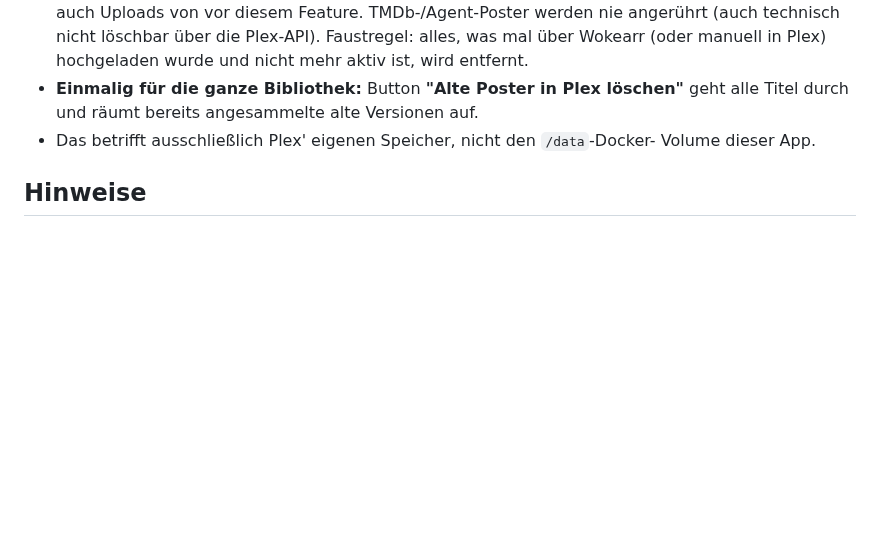
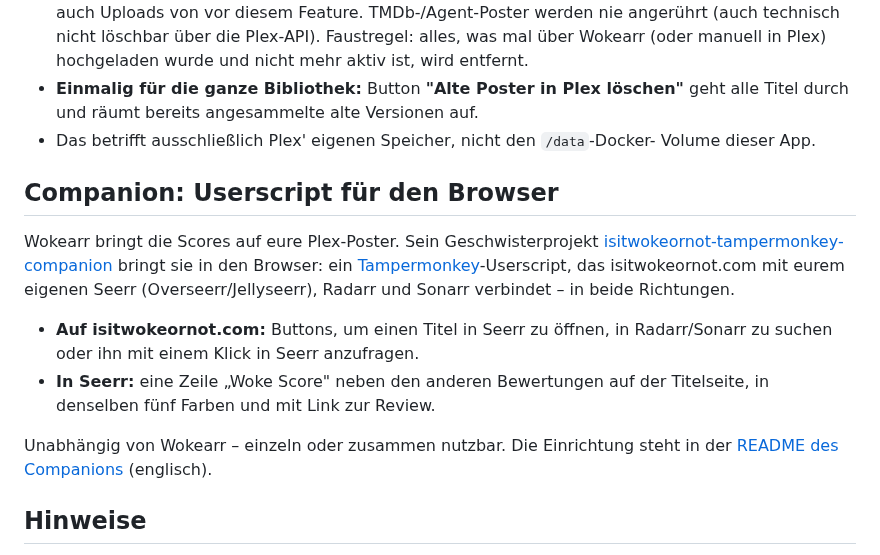
Before and after one commit to Jake-double-one/wokearr, a Markdown page: README.de.md, the part around the change. Rendered like a GitHub page; blank space fills up the shorter version.

```diff
--- a/README.de.md
+++ b/README.de.md
@@ -358,6 +358,22 @@ beschränkt, füllt den Plattenplatz des Plex-Servers aber mit der Zeit spürbar
 - Das betrifft ausschließlich Plex' eigenen Speicher, nicht den `/data`-Docker-
   Volume dieser App.
 
+## Companion: Userscript für den Browser
+
+Wokearr bringt die Scores auf eure Plex-Poster. Sein Geschwisterprojekt
+[isitwokeornot-tampermonkey-companion](https://github.com/Jake-double-one/isitwokeornot-tampermonkey-companion) bringt sie in den Browser: ein
+[Tampermonkey](https://www.tampermonkey.net/)-Userscript, das isitwokeornot.com
+mit eurem eigenen Seerr (Overseerr/Jellyseerr), Radarr und Sonarr verbindet –
+in beide Richtungen.
+
+- **Auf isitwokeornot.com:** Buttons, um einen Titel in Seerr zu öffnen, in
+  Radarr/Sonarr zu suchen oder ihn mit einem Klick in Seerr anzufragen.
+- **In Seerr:** eine Zeile „Woke Score" neben den anderen Bewertungen auf der
+  Titelseite, in denselben fünf Farben und mit Link zur Review.
+
+Unabhängig von Wokearr – einzeln oder zusammen nutzbar. Die Einrichtung steht
+in der [README des Companions](https://github.com/Jake-double-one/isitwokeornot-tampermonkey-companion#installation) (englisch).
+
 ## Hinweise
 
 - Es gibt kein offizielles API von isitwokeornot.com; die Scores werden aus
```
Also changed, not shown: CHANGELOG.md (+8 -0 lines), README.md (+16 -0 lines).
